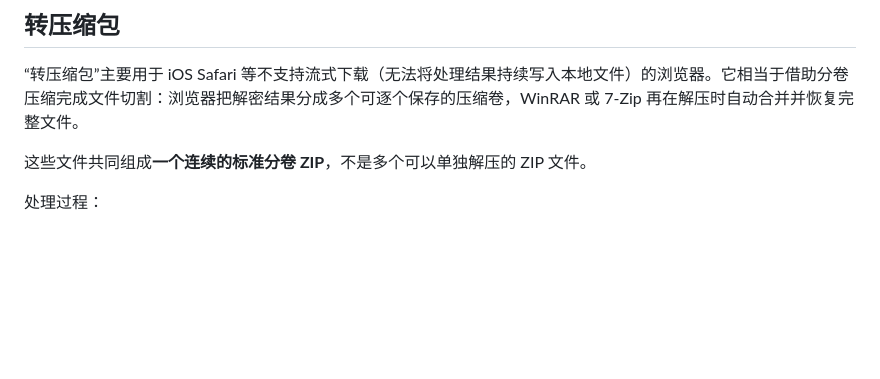
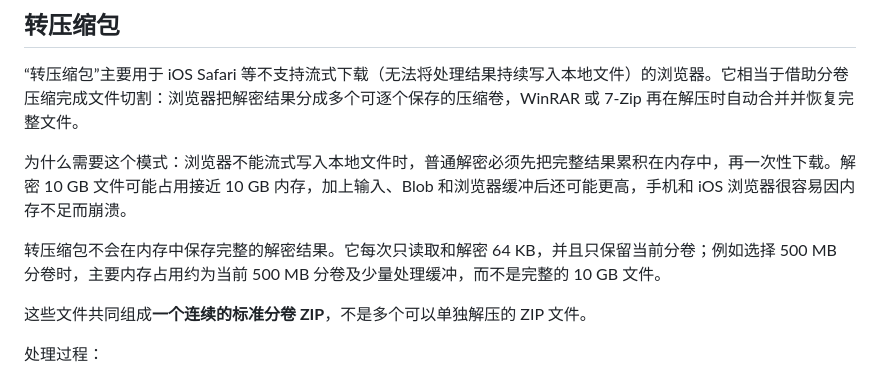
Before and after one commit to ayueyang/encfile, a Markdown page: README.md, the part around the change. Rendered like a GitHub page; blank space fills up the shorter version.

Commit message:
Document split mode memory benefit

```diff
--- a/README.md
+++ b/README.md
@@ -27,6 +27,10 @@
 ## 转压缩包
 
 “转压缩包”主要用于 iOS Safari 等不支持流式下载（无法将处理结果持续写入本地文件）的浏览器。它相当于借助分卷压缩完成文件切割：浏览器把解密结果分成多个可逐个保存的压缩卷，WinRAR 或 7-Zip 再在解压时自动合并并恢复完整文件。
+
+为什么需要这个模式：浏览器不能流式写入本地文件时，普通解密必须先把完整结果累积在内存中，再一次性下载。解密 10 GB 文件可能占用接近 10 GB 内存，加上输入、Blob 和浏览器缓冲后还可能更高，手机和 iOS 浏览器很容易因内存不足而崩溃。
+
+转压缩包不会在内存中保存完整的解密结果。它每次只读取和解密 64 KB，并且只保留当前分卷；例如选择 500 MB 分卷时，主要内存占用约为当前 500 MB 分卷及少量处理缓冲，而不是完整的 10 GB 文件。
 
 这些文件共同组成**一个连续的标准分卷 ZIP**，不是多个可以单独解压的 ZIP 文件。
 
```
